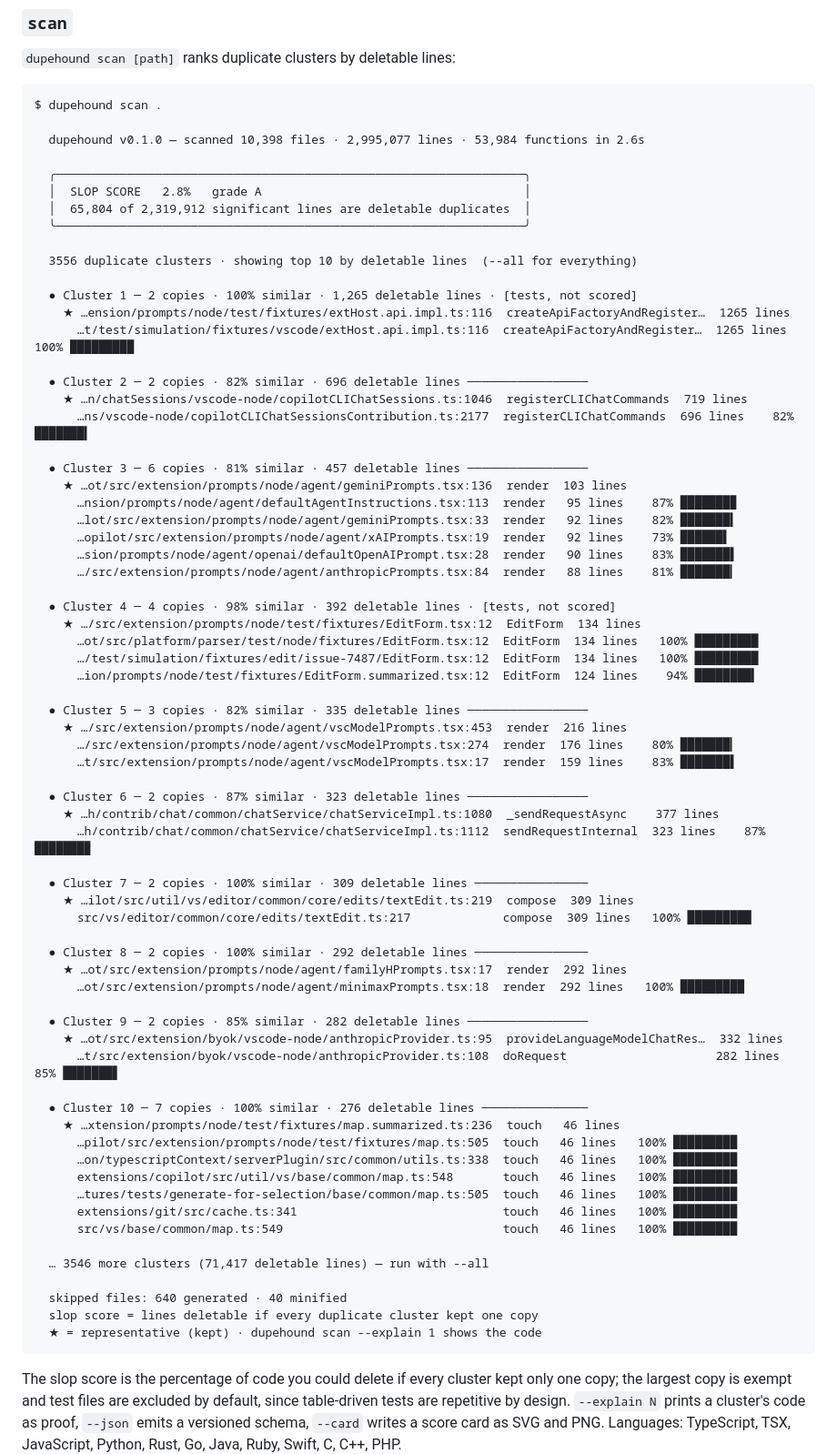
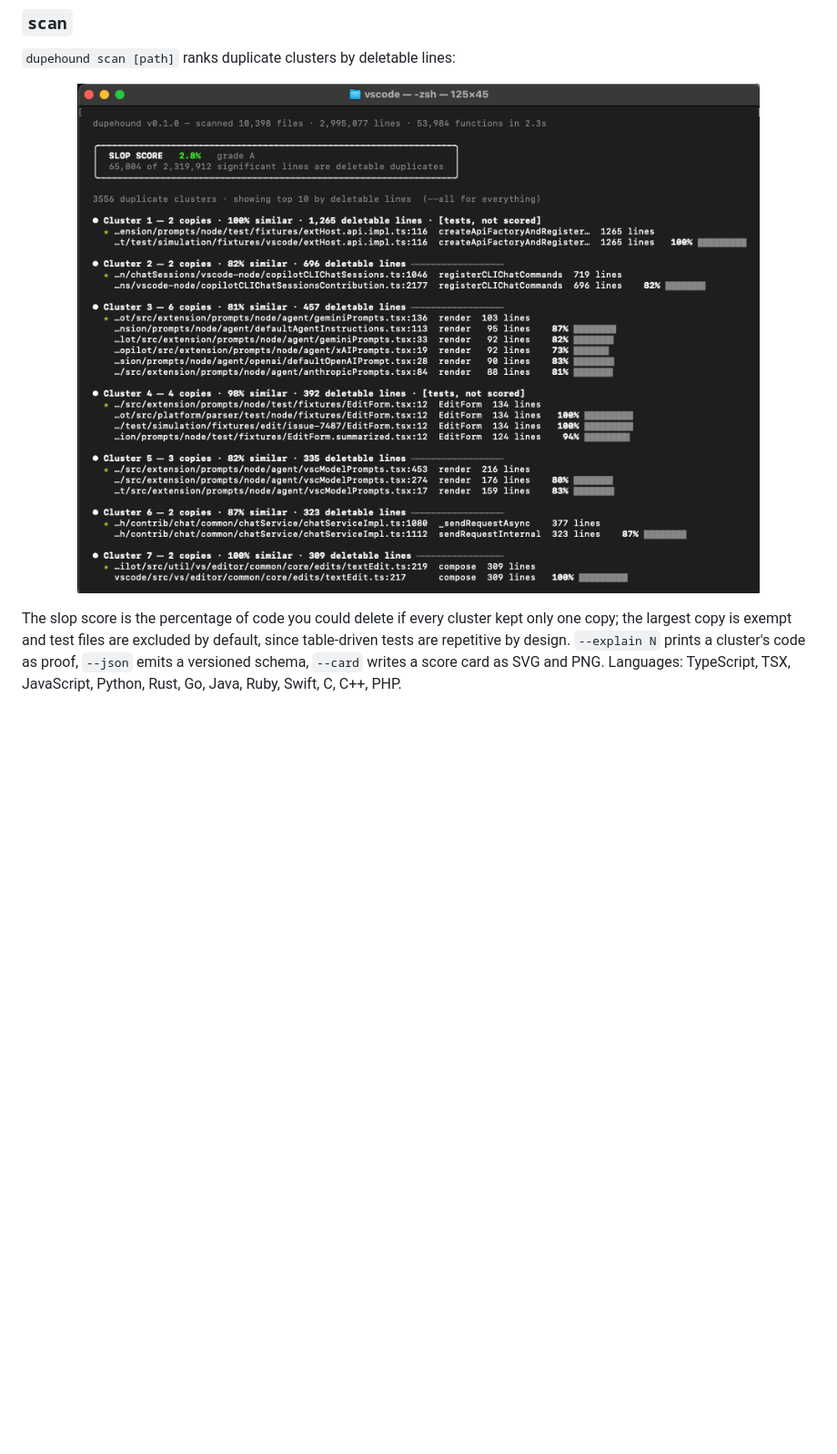
Before and after one commit to Rafaelpta/dupehound, a Markdown page: README.md, the part around the change printed below. Shown: that part at 91% size. GitHub-like rendering; pictures changed too: assets/scan.png (added); blank space fills up the shorter version.

Commit message:
docs: embed a real scan screenshot instead of a text block
Show the actual terminal output of dupehound scan on the vscode source as
an image (assets/scan.png) under the scan section, matching what the run
looks like in color.

````diff
--- a/README.md
+++ b/README.md
@@ -49,76 +49,9 @@ brew install rafaelpta/dupehound/dupehound
 
 `dupehound scan [path]` ranks duplicate clusters by deletable lines:
 
-```
-$ dupehound scan .
-
-  dupehound v0.1.0 — scanned 10,398 files · 2,995,077 lines · 53,984 functions in 2.6s
-
-  ╭──────────────────────────────────────────────────────────────────╮
-  │  SLOP SCORE   2.8%   grade A                                     │
-  │  65,804 of 2,319,912 significant lines are deletable duplicates  │
-  ╰──────────────────────────────────────────────────────────────────╯
-
-  3556 duplicate clusters · showing top 10 by deletable lines  (--all for everything)
-
-  ● Cluster 1 ─ 2 copies · 100% similar · 1,265 deletable lines · [tests, not scored]
-    ★ …ension/prompts/node/test/fixtures/extHost.api.impl.ts:116  createApiFactoryAndRegister…  1265 lines
-      …t/test/simulation/fixtures/vscode/extHost.api.impl.ts:116  createApiFactoryAndRegister…  1265 lines   100% █████████
-
-  ● Cluster 2 ─ 2 copies · 82% similar · 696 deletable lines ─────────────────
-    ★ …n/chatSessions/vscode-node/copilotCLIChatSessions.ts:1046  registerCLIChatCommands  719 lines
-      …ns/vscode-node/copilotCLIChatSessionsContribution.ts:2177  registerCLIChatCommands  696 lines    82% ███████▍
-
-  ● Cluster 3 ─ 6 copies · 81% similar · 457 deletable lines ─────────────────
-    ★ …ot/src/extension/prompts/node/agent/geminiPrompts.tsx:136  render  103 lines
-      …nsion/prompts/node/agent/defaultAgentInstructions.tsx:113  render   95 lines    87% ███████▉
-      …lot/src/extension/prompts/node/agent/geminiPrompts.tsx:33  render   92 lines    82% ███████▍
-      …opilot/src/extension/prompts/node/agent/xAIPrompts.tsx:19  render   92 lines    73% ██████▌
-      …sion/prompts/node/agent/openai/defaultOpenAIPrompt.tsx:28  render   90 lines    83% ███████▌
-      …/src/extension/prompts/node/agent/anthropicPrompts.tsx:84  render   88 lines    81% ███████▎
-
-  ● Cluster 4 ─ 4 copies · 98% similar · 392 deletable lines · [tests, not scored]
-    ★ …/src/extension/prompts/node/test/fixtures/EditForm.tsx:12  EditForm  134 lines
-      …ot/src/platform/parser/test/node/fixtures/EditForm.tsx:12  EditForm  134 lines   100% █████████
-      …/test/simulation/fixtures/edit/issue-7487/EditForm.tsx:12  EditForm  134 lines   100% █████████
-      …ion/prompts/node/test/fixtures/EditForm.summarized.tsx:12  EditForm  124 lines    94% ████████▍
-
-  ● Cluster 5 ─ 3 copies · 82% similar · 335 deletable lines ─────────────────
-    ★ …/src/extension/prompts/node/agent/vscModelPrompts.tsx:453  render  216 lines
-      …/src/extension/prompts/node/agent/vscModelPrompts.tsx:274  render  176 lines    80% ███████▎
-      …t/src/extension/prompts/node/agent/vscModelPrompts.tsx:17  render  159 lines    83% ███████▌
-
-  ● Cluster 6 ─ 2 copies · 87% similar · 323 deletable lines ─────────────────
-    ★ …h/contrib/chat/common/chatService/chatServiceImpl.ts:1080  _sendRequestAsync    377 lines
-      …h/contrib/chat/common/chatService/chatServiceImpl.ts:1112  sendRequestInternal  323 lines    87% ███████▉
-
-  ● Cluster 7 ─ 2 copies · 100% similar · 309 deletable lines ────────────────
-    ★ …ilot/src/util/vs/editor/common/core/edits/textEdit.ts:219  compose  309 lines
-      src/vs/editor/common/core/edits/textEdit.ts:217             compose  309 lines   100% █████████
-
-  ● Cluster 8 ─ 2 copies · 100% similar · 292 deletable lines ────────────────
-    ★ …ot/src/extension/prompts/node/agent/familyHPrompts.tsx:17  render  292 lines
-      …ot/src/extension/prompts/node/agent/minimaxPrompts.tsx:18  render  292 lines   100% █████████
-
-  ● Cluster 9 ─ 2 copies · 85% similar · 282 deletable lines ─────────────────
-    ★ …ot/src/extension/byok/vscode-node/anthropicProvider.ts:95  provideLanguageModelChatRes…  332 lines
-      …t/src/extension/byok/vscode-node/anthropicProvider.ts:108  doRequest                     282 lines    85% ███████▋
-
-  ● Cluster 10 ─ 7 copies · 100% similar · 276 deletable lines ───────────────
-    ★ …xtension/prompts/node/test/fixtures/map.summarized.ts:236  touch   46 lines
-      …pilot/src/extension/prompts/node/test/fixtures/map.ts:505  touch   46 lines   100% █████████
-      …on/typescriptContext/serverPlugin/src/common/utils.ts:338  touch   46 lines   100% █████████
-      extensions/copilot/src/util/vs/base/common/map.ts:548       touch   46 lines   100% █████████
-      …tures/tests/generate-for-selection/base/common/map.ts:505  touch   46 lines   100% █████████
-      extensions/git/src/cache.ts:341                             touch   46 lines   100% █████████
-      src/vs/base/common/map.ts:549                               touch   46 lines   100% █████████
-
-  … 3546 more clusters (71,417 deletable lines) — run with --all
-
-  skipped files: 640 generated · 40 minified
-  slop score = lines deletable if every duplicate cluster kept one copy
-  ★ = representative (kept) · dupehound scan --explain 1 shows the code
-```
+<p align="center">
+  <img src="assets/scan.png" alt="dupehound scan on the vscode source tree: 2.8 percent slop, grade A, listing the top duplicate clusters" width="880">
+</p>
 
 The slop score is the percentage of code you could delete if every cluster kept only one copy; the largest copy is exempt and test files are excluded by default, since table-driven tests are repetitive by design. `--explain N` prints a cluster's code as proof, `--json` emits a versioned schema, `--card` writes a score card as SVG and PNG. Languages: TypeScript, TSX, JavaScript, Python, Rust, Go, Java, Ruby, Swift, C, C++, PHP.
 
````
Also changed, not shown: other parts of README.md (+1 -1 lines).
